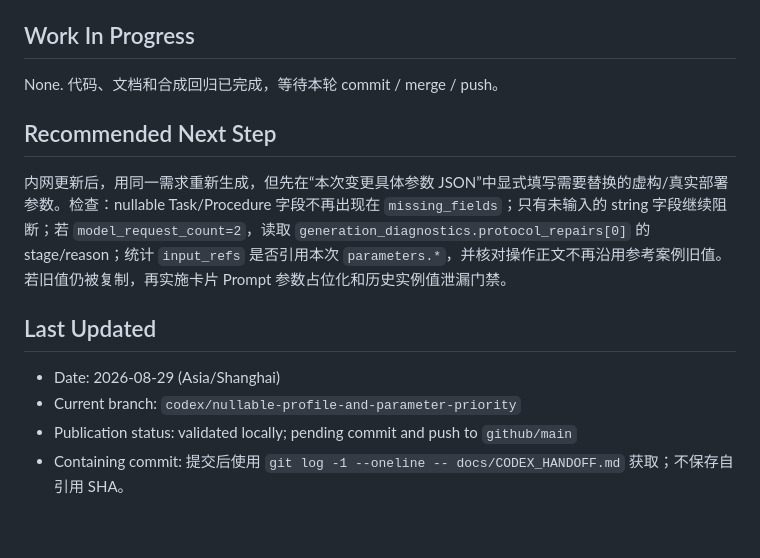
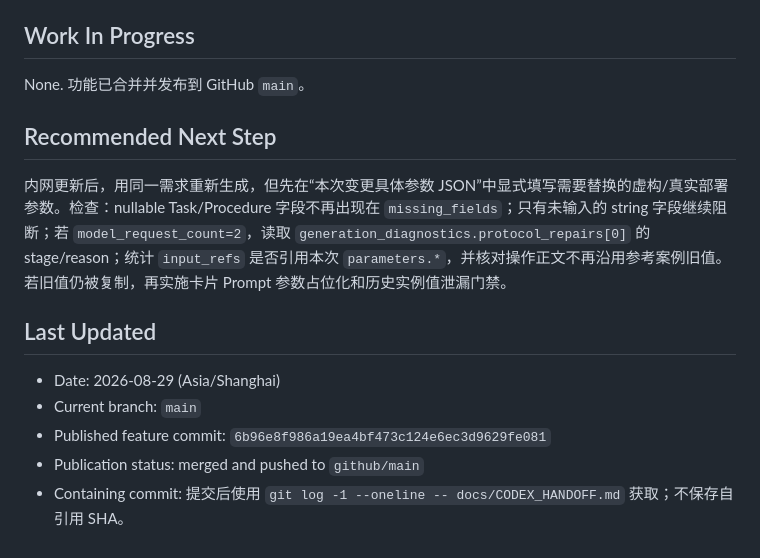
Before and after one commit to Ptttt1t/ops-knowledge-studio-public, a Markdown page: docs/CODEX_HANDOFF.md, the part around the change. Drawn GitHub-style.

Commit message:
docs: record nullable draft fix release

```diff
--- a/docs/CODEX_HANDOFF.md
+++ b/docs/CODEX_HANDOFF.md
@@ -39,7 +39,7 @@
 
 ## Work In Progress
 
-None. 代码、文档和合成回归已完成，等待本轮 commit / merge / push。
+None. 功能已合并并发布到 GitHub `main`。
 
 ## Recommended Next Step
 
@@ -48,6 +48,7 @@ None. 代码、文档和合成回归已完成，等待本轮 commit / merge / pu
 ## Last Updated
 
 - Date: 2026-08-29 (Asia/Shanghai)
-- Current branch: `codex/nullable-profile-and-parameter-priority`
-- Publication status: validated locally; pending commit and push to `github/main`
+- Current branch: `main`
+- Published feature commit: `6b96e8f986a19ea4bf473c124e6ec3d9629fe081`
+- Publication status: merged and pushed to `github/main`
 - Containing commit: 提交后使用 `git log -1 --oneline -- docs/CODEX_HANDOFF.md` 获取；不保存自引用 SHA。
```
